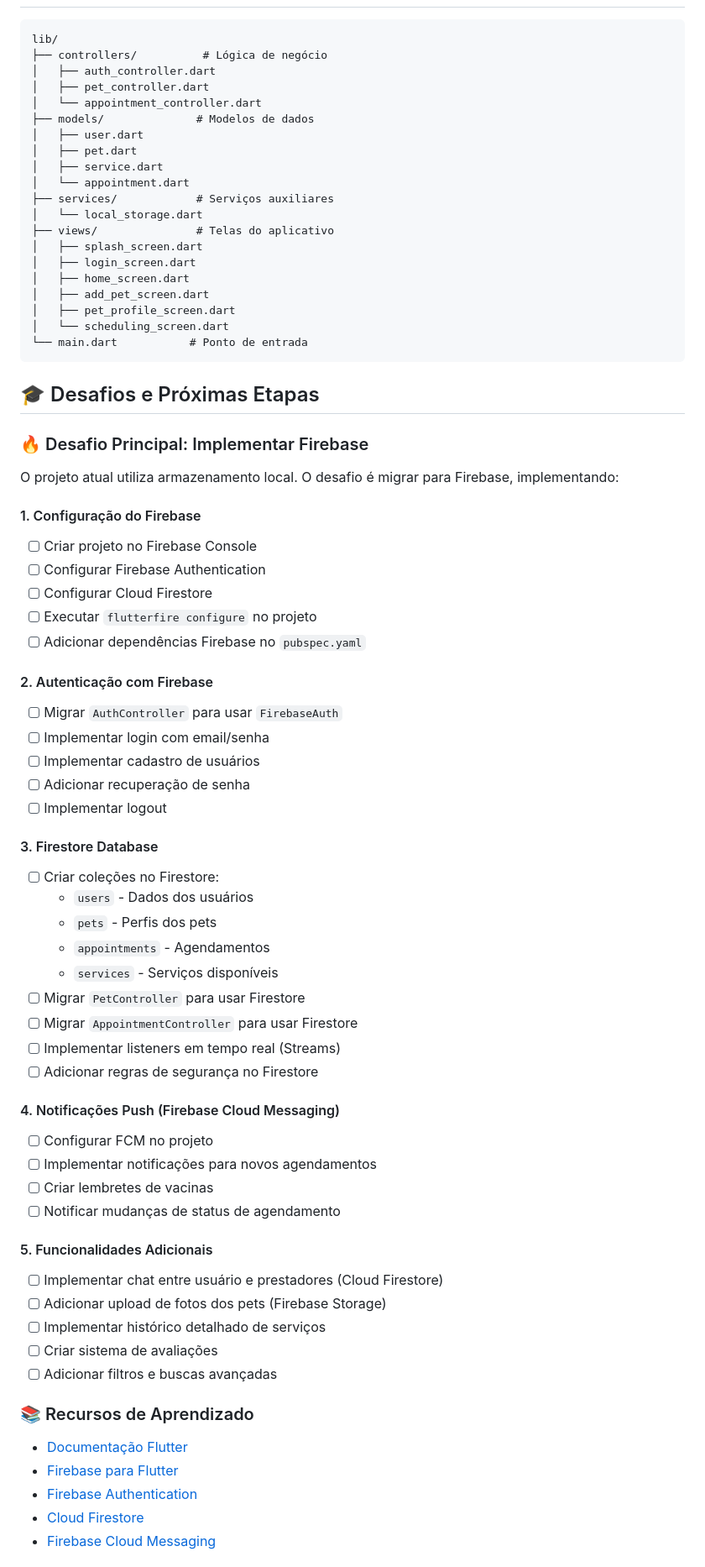
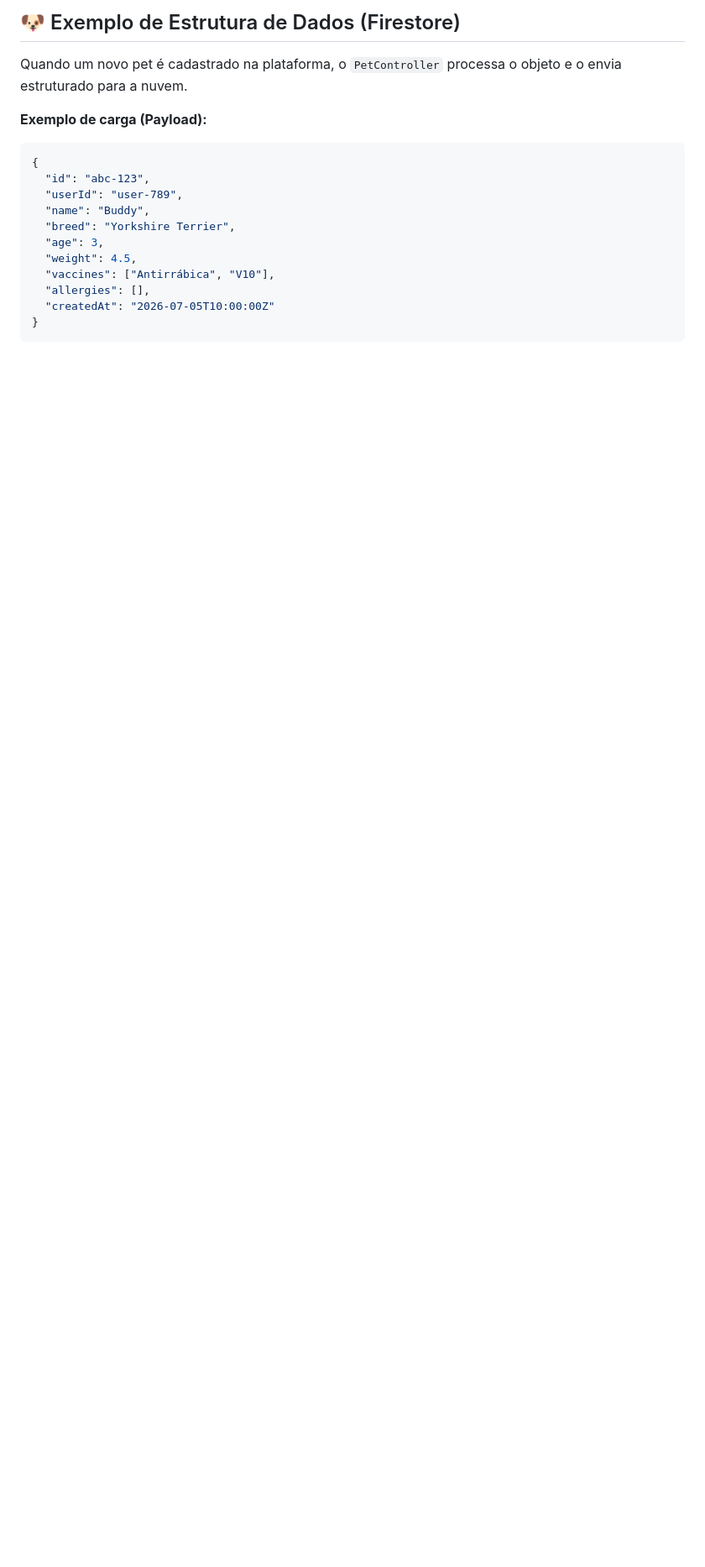
Before and after one commit to ArthurStuker05/PetStop_final, a Markdown page: README.md, the part around one of its changes. Shown at 84% size. Rendered like a GitHub page; blank space fills up the shorter version.

Commit message:
README revisado.
Updated README to reflect project details and structure.

````diff
--- a/README.md
+++ b/README.md
@@ -54,76 +61,19 @@ flutter run
 
+## 🐶 Exemplo de Estrutura de Dados (Firestore)
+
+Quando um novo pet é cadastrado na plataforma, o `PetController` processa o objeto e o envia estruturado para a nuvem.
+
+**Exemplo de carga (Payload):**
+```json
+{
+  "id": "abc-123",
+  "userId": "user-789",
+  "name": "Buddy",
+  "breed": "Yorkshire Terrier",
+  "age": 3,
+  "weight": 4.5,
+  "vaccines": ["Antirrábica", "V10"],
+  "allergies": [],
+  "createdAt": "2026-07-05T10:00:00Z"
+}
 ```
-lib/
-├── controllers/          # Lógica de negócio
-│   ├── auth_controller.dart
-│   ├── pet_controller.dart
-│   └── appointment_controller.dart
-├── models/              # Modelos de dados
-│   ├── user.dart
-│   ├── pet.dart
-│   ├── service.dart
-│   └── appointment.dart
-├── services/            # Serviços auxiliares
-│   └── local_storage.dart
-├── views/               # Telas do aplicativo
-│   ├── splash_screen.dart
-│   ├── login_screen.dart
-│   ├── home_screen.dart
-│   ├── add_pet_screen.dart
-│   ├── pet_profile_screen.dart
-│   └── scheduling_screen.dart
-└── main.dart           # Ponto de entrada
-```
-
-## 🎓 Desafios e Próximas Etapas
-
-### 🔥 Desafio Principal: Implementar Firebase
-
-O projeto atual utiliza armazenamento local. O desafio é migrar para Firebase, implementando:
-
-#### 1. Configuração do Firebase
-- [ ] Criar projeto no Firebase Console
-- [ ] Configurar Firebase Authentication
-- [ ] Configurar Cloud Firestore
-- [ ] Executar `flutterfire configure` no projeto
-- [ ] Adicionar dependências Firebase no `pubspec.yaml`
-
-#### 2. Autenticação com Firebase
-- [ ] Migrar `AuthController` para usar `FirebaseAuth`
-- [ ] Implementar login com email/senha
-- [ ] Implementar cadastro de usuários
-- [ ] Adicionar recuperação de senha
-- [ ] Implementar logout
-
-#### 3. Firestore Database
-- [ ] Criar coleções no Firestore:
-  - `users` - Dados dos usuários
-  - `pets` - Perfis dos pets
-  - `appointments` - Agendamentos
-  - `services` - Serviços disponíveis
-- [ ] Migrar `PetController` para usar Firestore
-- [ ] Migrar `AppointmentController` para usar Firestore
-- [ ] Implementar listeners em tempo real (Streams)
-- [ ] Adicionar regras de segurança no Firestore
-
-#### 4. Notificações Push (Firebase Cloud Messaging)
-- [ ] Configurar FCM no projeto
-- [ ] Implementar notificações para novos agendamentos
-- [ ] Criar lembretes de vacinas
-- [ ] Notificar mudanças de status de agendamento
-
-#### 5. Funcionalidades Adicionais
-- [ ] Implementar chat entre usuário e prestadores (Cloud Firestore)
-- [ ] Adicionar upload de fotos dos pets (Firebase Storage)
-- [ ] Implementar histórico detalhado de serviços
-- [ ] Criar sistema de avaliações
-- [ ] Adicionar filtros e buscas avançadas
-
-### 📚 Recursos de Aprendizado
-
-- [Documentação Flutter](https://docs.flutter.dev/)
-- [Firebase para Flutter](https://firebase.flutter.dev/)
-- [Firebase Authentication](https://firebase.google.com/docs/auth)
-- [Cloud Firestore](https://firebase.google.com/docs/firestore)
-- [Firebase Cloud Messaging](https://firebase.google.com/docs/cloud-messaging)
-
````
Also changed, not shown: other parts of README.md (+42 -65 lines).
